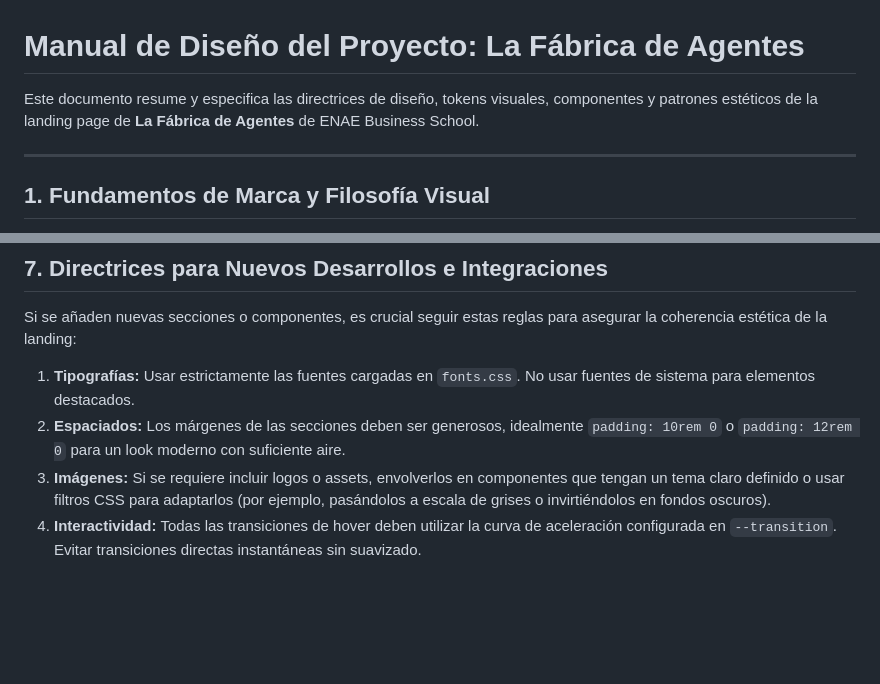
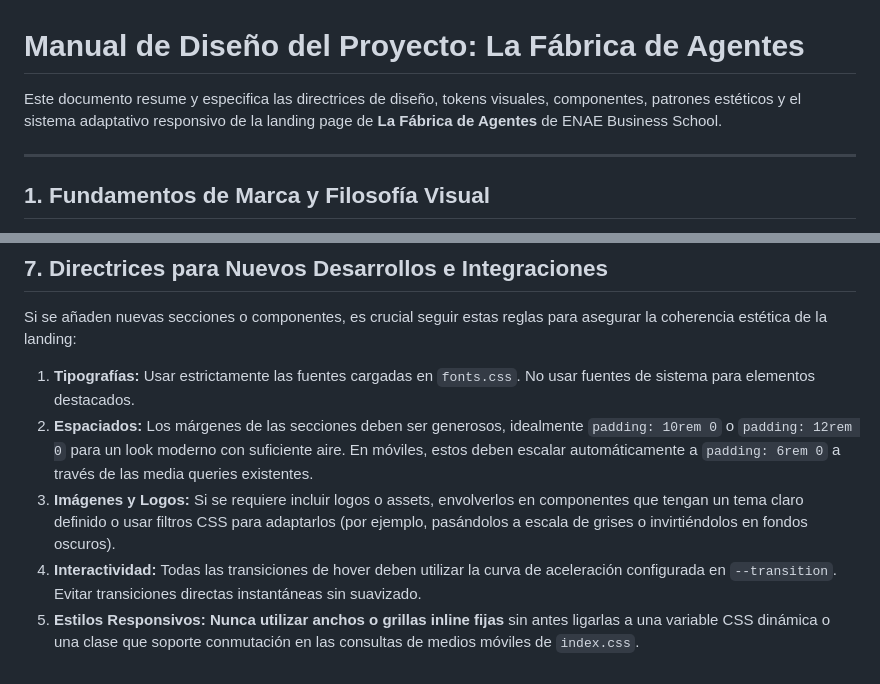
Before and after one commit to jesussanchez-ENAE/Cursos-IA-Avanzado, a Markdown page: design.md, 2 parts joined by grey strips. Drawn GitHub-style; blank space fills up the shorter version.

```diff
--- a/design.md
+++ b/design.md
@@ -1,5 +1,5 @@
 # Manual de Diseño del Proyecto: La Fábrica de Agentes
-Este documento resume y especifica las directrices de diseño, tokens visuales, componentes y patrones estéticos de la landing page de **La Fábrica de Agentes** de ENAE Business School.
+Este documento resume y especifica las directrices de diseño, tokens visuales, componentes, patrones estéticos y el sistema adaptativo responsivo de la landing page de **La Fábrica de Agentes** de ENAE Business School.
 
 ---
 
@@ -160,6 +173,7 @@ La sección `#agenda` contiene un calendario mensual completamente interactivo q
 
 Si se añaden nuevas secciones o componentes, es crucial seguir estas reglas para asegurar la coherencia estética de la landing:
 1. **Tipografías:** Usar estrictamente las fuentes cargadas en `fonts.css`. No usar fuentes de sistema para elementos destacados.
-2. **Espaciados:** Los márgenes de las secciones deben ser generosos, idealmente `padding: 10rem 0` o `padding: 12rem 0` para un look moderno con suficiente aire.
-3. **Imágenes:** Si se requiere incluir logos o assets, envolverlos en componentes que tengan un tema claro definido o usar filtros CSS para adaptarlos (por ejemplo, pasándolos a escala de grises o invirtiéndolos en fondos oscuros).
+2. **Espaciados:** Los márgenes de las secciones deben ser generosos, idealmente `padding: 10rem 0` o `padding: 12rem 0` para un look moderno con suficiente aire. En móviles, estos deben escalar automáticamente a `padding: 6rem 0` a través de las media queries existentes.
+3. **Imágenes y Logos:** Si se requiere incluir logos o assets, envolverlos en componentes que tengan un tema claro definido o usar filtros CSS para adaptarlos (por ejemplo, pasándolos a escala de grises o invirtiéndolos en fondos oscuros).
 4. **Interactividad:** Todas las transiciones de hover deben utilizar la curva de aceleración configurada en `--transition`. Evitar transiciones directas instantáneas sin suavizado.
+5. **Estilos Responsivos:** **Nunca utilizar anchos o grillas inline fijas** sin antes ligarlas a una variable CSS dinámica o una clase que soporte conmutación en las consultas de medios móviles de `index.css`.
```
Also changed, not shown: other parts of design.md (+26 -13 lines).
